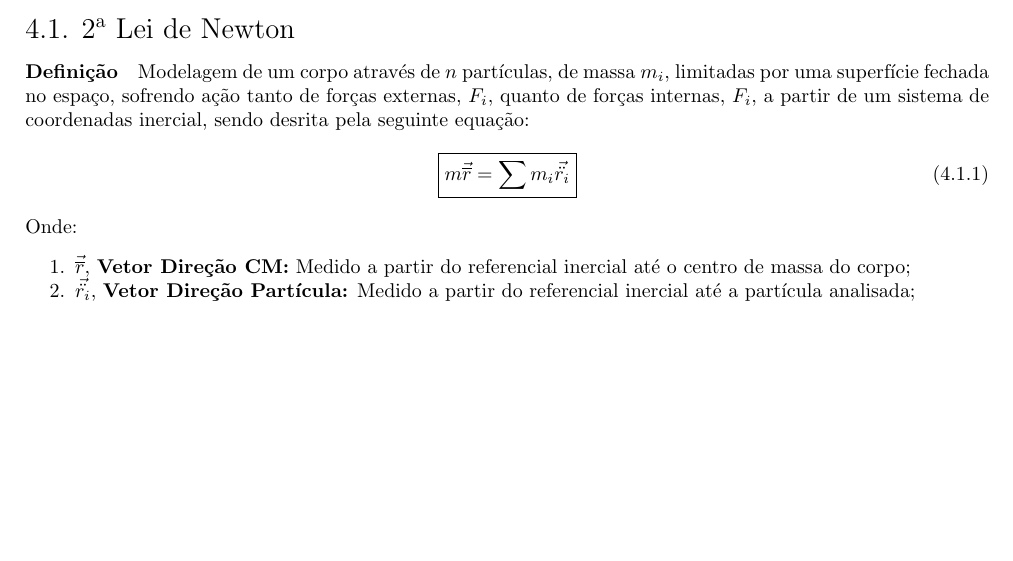
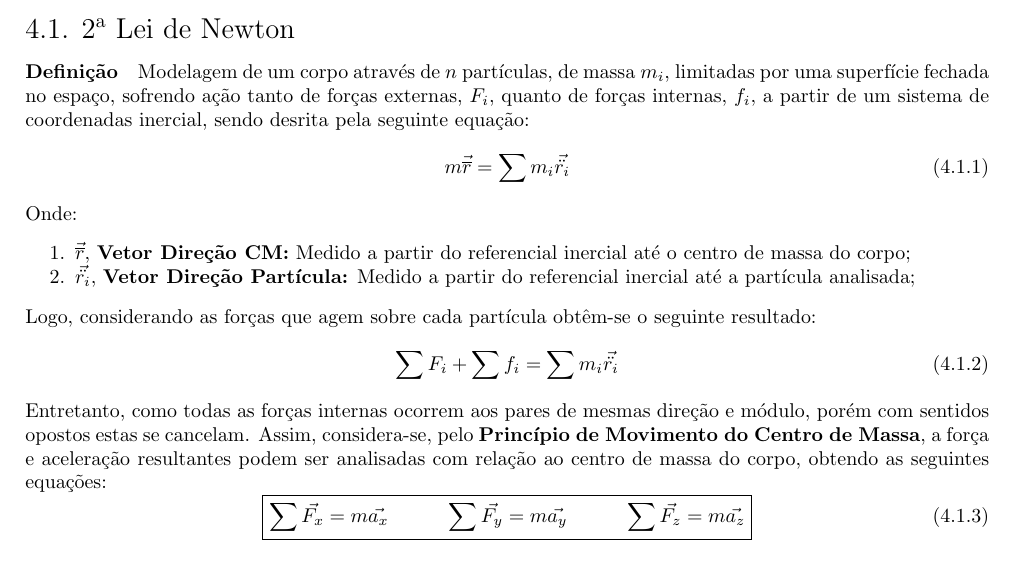
Before and after one commit to tr0fin0/classes_unicamp, a LaTeX document (em404/em404.tex): part of page 9 of 9, cut so that both start at the same text, the shorter picture padded with empty space. Compiled offline with pdfLaTeX.

Commit message:
🚧 Add Princípio de Movimento do Centro de Massa

```diff
--- a/em404/em404.tex
+++ b/em404/em404.tex
@@ -603,17 +603,29 @@
         \paragraph{Definição}Análise dos princípios dinâmicos de movimento para sistemas gerais compostos por partículas, onde as equações discutidas se aplicam a mais casos estudados.
 
         \subsection{2\textsuperscript{a} Lei de Newton}
-            \paragraph{Definição}Modelagem de um corpo através de $n$ partículas, de massa $m_{i}$, limitadas por uma superfície fechada no espaço, sofrendo ação tanto de forças externas, $F_{i}$, quanto de forças internas, $F_{i}$, a partir de um sistema de coordenadas inercial, sendo desrita pela seguinte equação:
+            \paragraph{Definição}Modelagem de um corpo através de $n$ partículas, de massa $m_{i}$, limitadas por uma superfície fechada no espaço, sofrendo ação tanto de forças externas, $F_{i}$, quanto de forças internas, $f_{i}$, a partir de um sistema de coordenadas inercial, sendo desrita pela seguinte equação:
                 \begin{equation}
-                    \boxed{
-                        m\vec{\overline{r}} = \sum m_{i}\vec{\ddot{r_{i}}}
-                    }
+                    m\vec{\overline{r}} = \sum m_{i}\vec{\ddot{r_{i}}}
                 \end{equation}
             Onde:
                 \begin{enumerate}[rightmargin = \leftmargin, noitemsep]
                     \item $\vec{\overline{r}}$, \textbf{Vetor Direção CM:} Medido a partir do referencial inercial até o centro de massa do corpo;
                     \item $\vec{\ddot{r_{i}}}$, \textbf{Vetor Direção Partícula:} Medido a partir do referencial inercial até a partícula analisada;
                 \end{enumerate}
+            Logo, considerando as forças que agem sobre cada partícula obtêm-se o seguinte resultado:
+                \begin{equation}
+                    \sum F_{i} + \sum f_{i} = \sum m_{i}\vec{\ddot{r_{i}}}
+                \end{equation}
+            Entretanto, como todas as forças internas ocorrem aos pares de mesmas direção e módulo, porém com sentidos opostos estas se cancelam. Assim, considera-se, pelo \textbf{Princípio de Movimento do Centro de Massa}, a força e aceleração resultantes podem ser analisadas com relação ao centro de massa do corpo, obtendo as seguintes equações:
+                \begin{equation}
+                    \boxed{
+                        \sum\vec{F_{x}} = m \vec{a_{x}}
+                        \hspace{10mm}
+                        \sum\vec{F_{y}} = m \vec{a_{y}}
+                        \hspace{10mm}
+                        \sum\vec{F_{z}} = m \vec{a_{z}}
+                    }
+                \end{equation}
 
 
 
```
